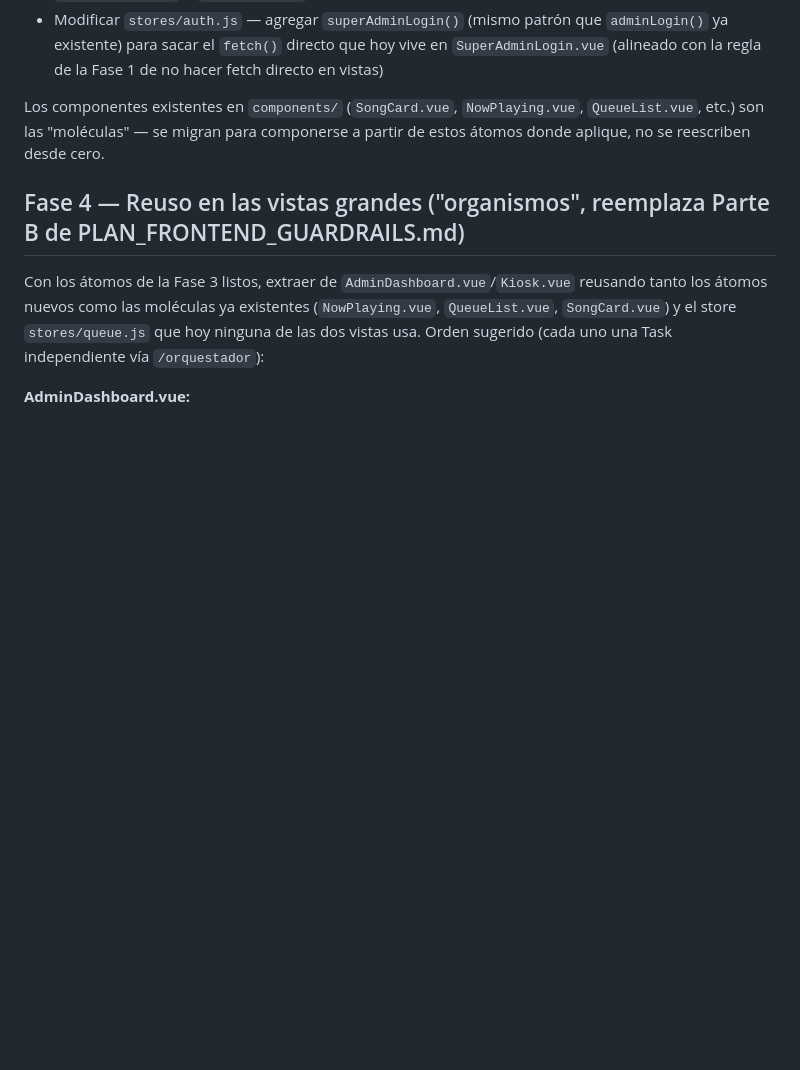
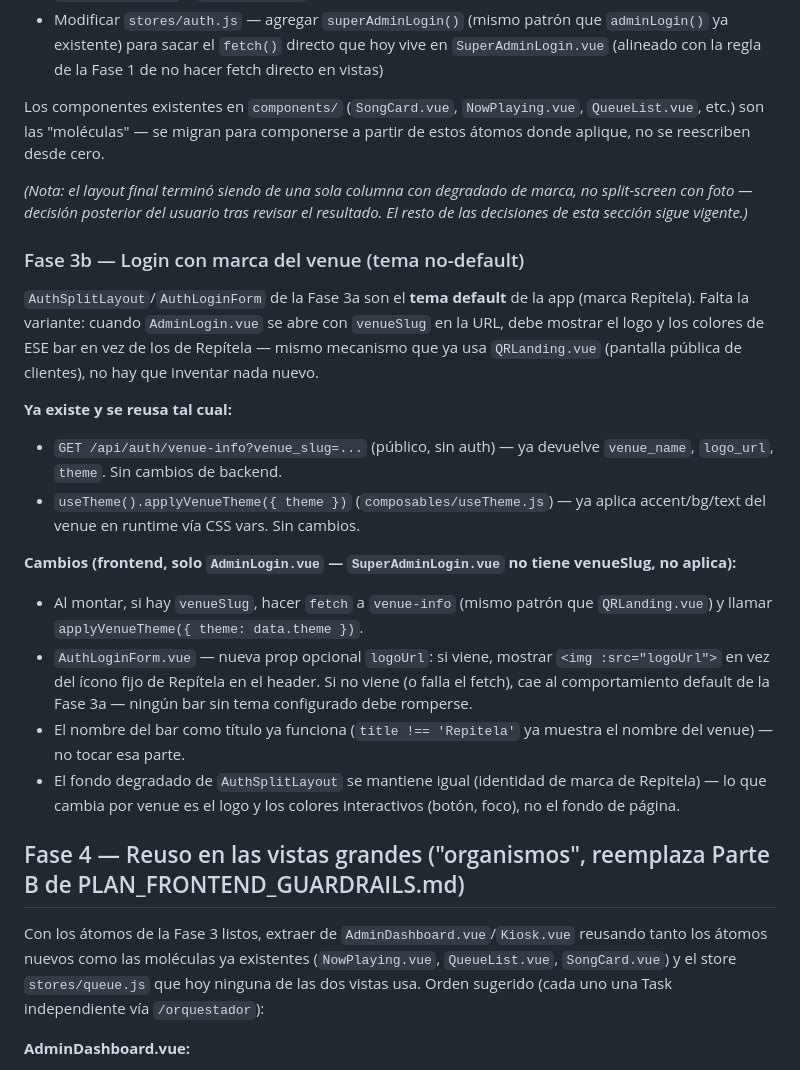
Before and after one commit to kashipu/Music-video, a Markdown page: docs/PLAN_DESIGN_SYSTEM.md, the part around the change. GitHub-like rendering; blank space fills up the shorter version.

Commit message:
docs: Fase 3b -- login con marca del venue (tema no-default)
Documenta la variante de AdminLogin.vue cuando hay venueSlug: reusa
GET /api/auth/venue-info (ya publico, ya usado por QRLanding.vue) y
useTheme().applyVenueTheme() (ya existente) para mostrar el logo y
colores del bar en vez de los de Repitela. Sin backend nuevo.

Co-Authored-By: Claude Sonnet 5 <noreply@anthropic.com>
Claude-Session: https://claude.ai/code/session_012ntPABhd5GrL33C5zBGnm3

```diff
--- a/docs/PLAN_DESIGN_SYSTEM.md
+++ b/docs/PLAN_DESIGN_SYSTEM.md
@@ -75,6 +75,22 @@ Referencia: [`login-02`](https://www.shadcn-vue.com/blocks/login) de shadcn-vue
 
 Los componentes existentes en `components/` (`SongCard.vue`, `NowPlaying.vue`, `QueueList.vue`, etc.) son las "moléculas" — se migran para componerse a partir de estos átomos donde aplique, no se reescriben desde cero.
 
+*(Nota: el layout final terminó siendo de una sola columna con degradado de marca, no split-screen con foto — decisión posterior del usuario tras revisar el resultado. El resto de las decisiones de esta sección sigue vigente.)*
+
+### Fase 3b — Login con marca del venue (tema no-default)
+
+`AuthSplitLayout`/`AuthLoginForm` de la Fase 3a son el **tema default** de la app (marca Repítela). Falta la variante: cuando `AdminLogin.vue` se abre con `venueSlug` en la URL, debe mostrar el logo y los colores de ESE bar en vez de los de Repítela — mismo mecanismo que ya usa `QRLanding.vue` (pantalla pública de clientes), no hay que inventar nada nuevo.
+
+**Ya existe y se reusa tal cual:**
+- `GET /api/auth/venue-info?venue_slug=...` (público, sin auth) — ya devuelve `venue_name`, `logo_url`, `theme`. Sin cambios de backend.
+- `useTheme().applyVenueTheme({ theme })` (`composables/useTheme.js`) — ya aplica accent/bg/text del venue en runtime vía CSS vars. Sin cambios.
+
+**Cambios (frontend, solo `AdminLogin.vue` — `SuperAdminLogin.vue` no tiene venueSlug, no aplica):**
+- Al montar, si hay `venueSlug`, hacer `fetch` a `venue-info` (mismo patrón que `QRLanding.vue`) y llamar `applyVenueTheme({ theme: data.theme })`.
+- `AuthLoginForm.vue` — nueva prop opcional `logoUrl`: si viene, mostrar `<img :src="logoUrl">` en vez del ícono fijo de Repítela en el header. Si no viene (o falla el fetch), cae al comportamiento default de la Fase 3a — ningún bar sin tema configurado debe romperse.
+- El nombre del bar como título ya funciona (`title !== 'Repitela'` ya muestra el nombre del venue) — no tocar esa parte.
+- El fondo degradado de `AuthSplitLayout` se mantiene igual (identidad de marca de Repitela) — lo que cambia por venue es el logo y los colores interactivos (botón, foco), no el fondo de página.
+
 ## Fase 4 — Reuso en las vistas grandes ("organismos", reemplaza Parte B de PLAN_FRONTEND_GUARDRAILS.md)
 
 Con los átomos de la Fase 3 listos, extraer de `AdminDashboard.vue`/`Kiosk.vue` reusando tanto los átomos nuevos como las moléculas ya existentes (`NowPlaying.vue`, `QueueList.vue`, `SongCard.vue`) y el store `stores/queue.js` que hoy ninguna de las dos vistas usa. Orden sugerido (cada uno una Task independiente vía `/orquestador`):
```
